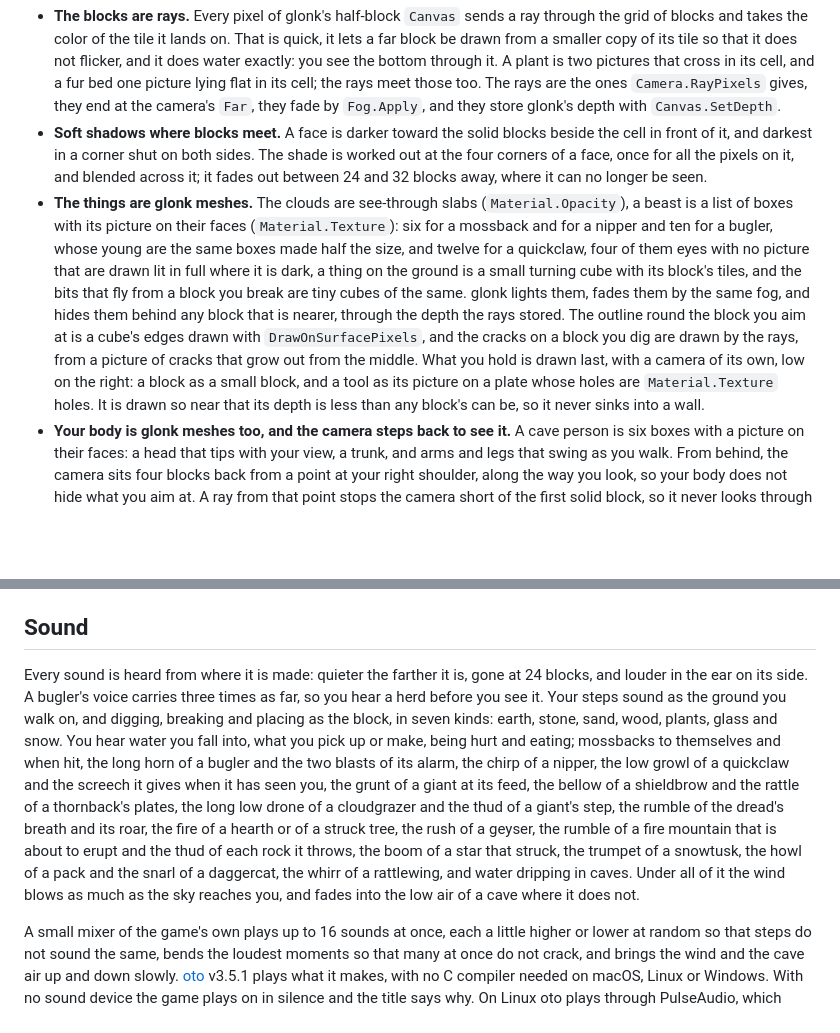
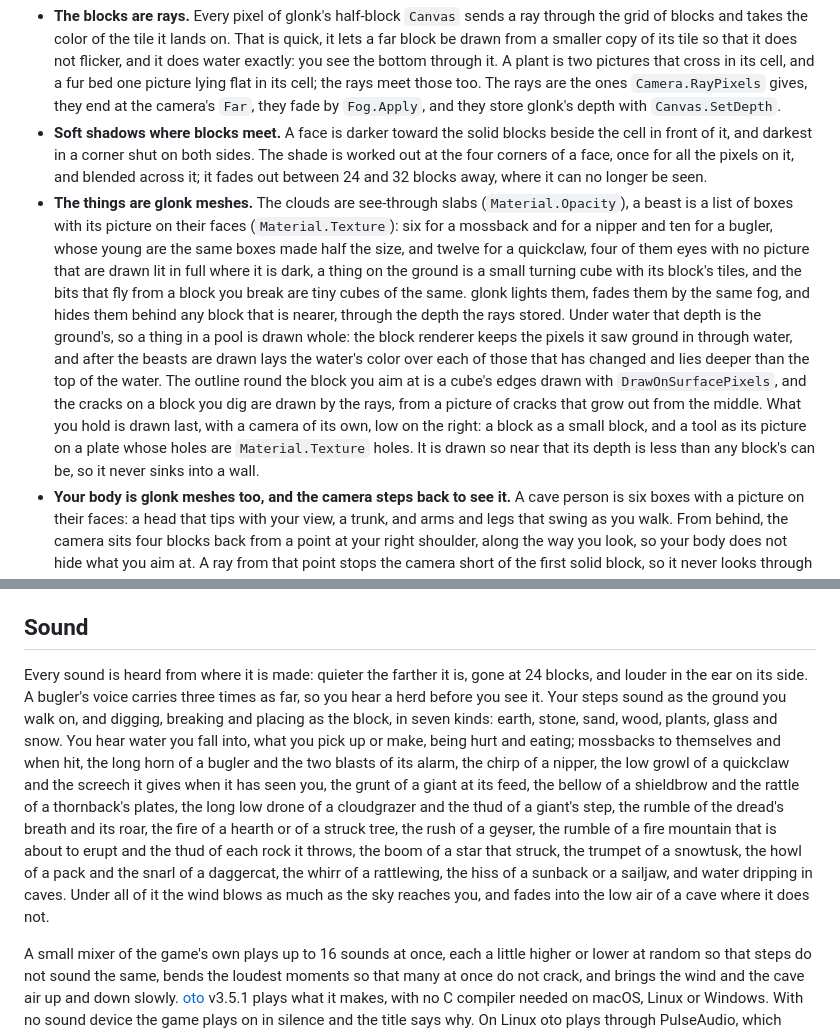
Before and after one commit to kyrokohan/gocraft, a Markdown page: README.md, 2 parts joined by grey strips. Rendered like a GitHub page; blank space fills up the shorter version.

```diff
--- a/README.md
+++ b/README.md
@@ -269,7 +273,7 @@ Two things draw into one frame, and glonk holds them together.
 
 - **The blocks are rays.** Every pixel of glonk's half-block `Canvas` sends a ray through the grid of blocks and takes the color of the tile it lands on. That is quick, it lets a far block be drawn from a smaller copy of its tile so that it does not flicker, and it does water exactly: you see the bottom through it. A plant is two pictures that cross in its cell, and a fur bed one picture lying flat in its cell; the rays meet those too. The rays are the ones `Camera.RayPixels` gives, they end at the camera's `Far`, they fade by `Fog.Apply`, and they store glonk's depth with `Canvas.SetDepth`.
 - **Soft shadows where blocks meet.** A face is darker toward the solid blocks beside the cell in front of it, and darkest in a corner shut on both sides. The shade is worked out at the four corners of a face, once for all the pixels on it, and blended across it; it fades out between 24 and 32 blocks away, where it can no longer be seen.
-- **The things are glonk meshes.** The clouds are see-through slabs (`Material.Opacity`), a beast is a list of boxes with its picture on their faces (`Material.Texture`): six for a mossback and for a nipper and ten for a bugler, whose young are the same boxes made half the size, and twelve for a quickclaw, four of them eyes with no picture that are drawn lit in full where it is dark, a thing on the ground is a small turning cube with its block's tiles, and the bits that fly from a block you break are tiny cubes of the same. glonk lights them, fades them by the same fog, and hides them behind any block that is nearer, through the depth the rays stored. The outline round the block you aim at is a cube's edges drawn with `DrawOnSurfacePixels`, and the cracks on a block you dig are drawn by the rays, from a picture of cracks that grow out from the middle. What you hold is drawn last, with a camera of its own, low on the right: a block as a small block, and a tool as its picture on a plate whose holes are `Material.Texture` holes. It is drawn so near that its depth is less than any block's can be, so it never sinks into a wall.
+- **The things are glonk meshes.** The clouds are see-through slabs (`Material.Opacity`), a beast is a list of boxes with its picture on their faces (`Material.Texture`): six for a mossback and for a nipper and ten for a bugler, whose young are the same boxes made half the size, and twelve for a quickclaw, four of them eyes with no picture that are drawn lit in full where it is dark, a thing on the ground is a small turning cube with its block's tiles, and the bits that fly from a block you break are tiny cubes of the same. glonk lights them, fades them by the same fog, and hides them behind any block that is nearer, through the depth the rays stored. Under water that depth is the ground's, so a thing in a pool is drawn whole: the block renderer keeps the pixels it saw ground in through water, and after the beasts are drawn lays the water's color over each of those that has changed and lies deeper than the top of the water. The outline round the block you aim at is a cube's edges drawn with `DrawOnSurfacePixels`, and the cracks on a block you dig are drawn by the rays, from a picture of cracks that grow out from the middle. What you hold is drawn last, with a camera of its own, low on the right: a block as a small block, and a tool as its picture on a plate whose holes are `Material.Texture` holes. It is drawn so near that its depth is less than any block's can be, so it never sinks into a wall.
 - **Your body is glonk meshes too, and the camera steps back to see it.** A cave person is six boxes with a picture on their faces: a head that tips with your view, a trunk, and arms and legs that swing as you walk. From behind, the camera sits four blocks back from a point at your right shoulder, along the way you look, so your body does not hide what you aim at. A ray from that point stops the camera short of the first solid block, so it never looks through a wall, and with less than a block of room behind you the eyes see instead. What you aim at is what the crosshair or the pointer shows: the camera's ray, begun where it passes you, so nothing behind your back is aimed at and your reach stays your body's.
 - **Light is worked out once, not per pixel.** Each cell holds a level from 0 to 15 of light from the sky and one of light from fires, torches and glowing crystal, and a face is drawn as bright as the cell in front of it. The hour then says how bright and what color each level looks: white by day, warm at sunset, dim blue by night, and always warm by a torch. The creatures are lit by the cell they stand in, and the clouds by the hour.
 
@@ -313,7 +317,7 @@ glonk also runs the loop and the terminal, reads the keys, the mouse and what is
 
 ## Sound
 
-Every sound is heard from where it is made: quieter the farther it is, gone at 24 blocks, and louder in the ear on its side. A bugler's voice carries three times as far, so you hear a herd before you see it. Your steps sound as the ground you walk on, and digging, breaking and placing as the block, in seven kinds: earth, stone, sand, wood, plants, glass and snow. You hear water you fall into, what you pick up or make, being hurt and eating; mossbacks to themselves and when hit, the long horn of a bugler and the two blasts of its alarm, the chirp of a nipper, the low growl of a quickclaw and the screech it gives when it has seen you, the grunt of a giant at its feed, the bellow of a shieldbrow and the rattle of a thornback's plates, the long low drone of a cloudgrazer and the thud of a giant's step, the rumble of the dread's breath and its roar, the fire of a hearth or of a struck tree, the rush of a geyser, the rumble of a fire mountain that is about to erupt and the thud of each rock it throws, the boom of a star that struck, the trumpet of a snowtusk, the howl of a pack and the snarl of a daggercat, the whirr of a rattlewing, and water dripping in caves. Under all of it the wind blows as much as the sky reaches you, and fades into the low air of a cave where it does not.
+Every sound is heard from where it is made: quieter the farther it is, gone at 24 blocks, and louder in the ear on its side. A bugler's voice carries three times as far, so you hear a herd before you see it. Your steps sound as the ground you walk on, and digging, breaking and placing as the block, in seven kinds: earth, stone, sand, wood, plants, glass and snow. You hear water you fall into, what you pick up or make, being hurt and eating; mossbacks to themselves and when hit, the long horn of a bugler and the two blasts of its alarm, the chirp of a nipper, the low growl of a quickclaw and the screech it gives when it has seen you, the grunt of a giant at its feed, the bellow of a shieldbrow and the rattle of a thornback's plates, the long low drone of a cloudgrazer and the thud of a giant's step, the rumble of the dread's breath and its roar, the fire of a hearth or of a struck tree, the rush of a geyser, the rumble of a fire mountain that is about to erupt and the thud of each rock it throws, the boom of a star that struck, the trumpet of a snowtusk, the howl of a pack and the snarl of a daggercat, the whirr of a rattlewing, the hiss of a sunback or a sailjaw, and water dripping in caves. Under all of it the wind blows as much as the sky reaches you, and fades into the low air of a cave where it does not.
 
 A small mixer of the game's own plays up to 16 sounds at once, each a little higher or lower at random so that steps do not sound the same, bends the loudest moments so that many at once do not crack, and brings the wind and the cave air up and down slowly. [oto](https://github.com/ebitengine/oto) v3.5.1 plays what it makes, with no C compiler needed on macOS, Linux or Windows. With no sound device the game plays on in silence and the title says why. On Linux oto plays through PulseAudio, which PipeWire also serves.
 
```
Also changed, not shown: other parts of README.md (+7 -3 lines), docs/sails.png (added).
